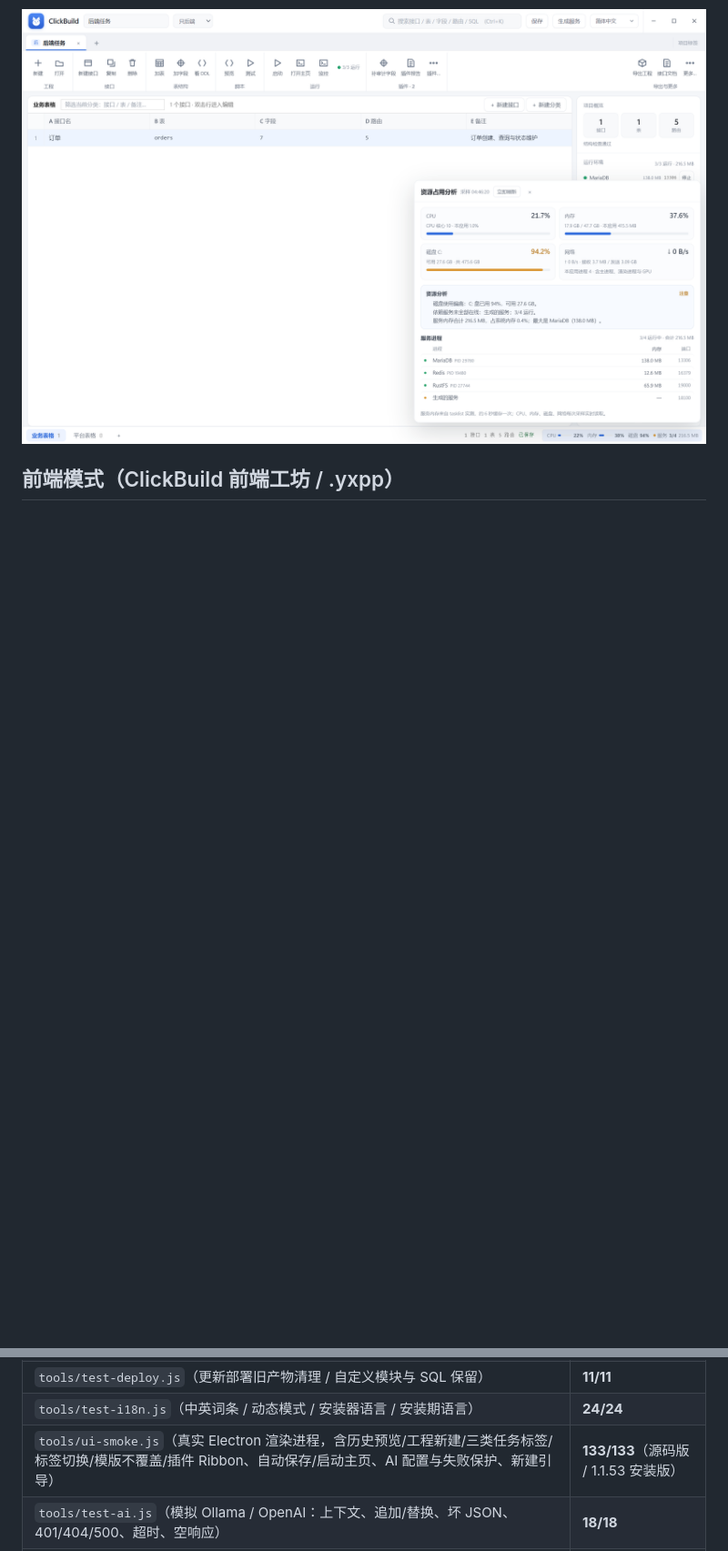
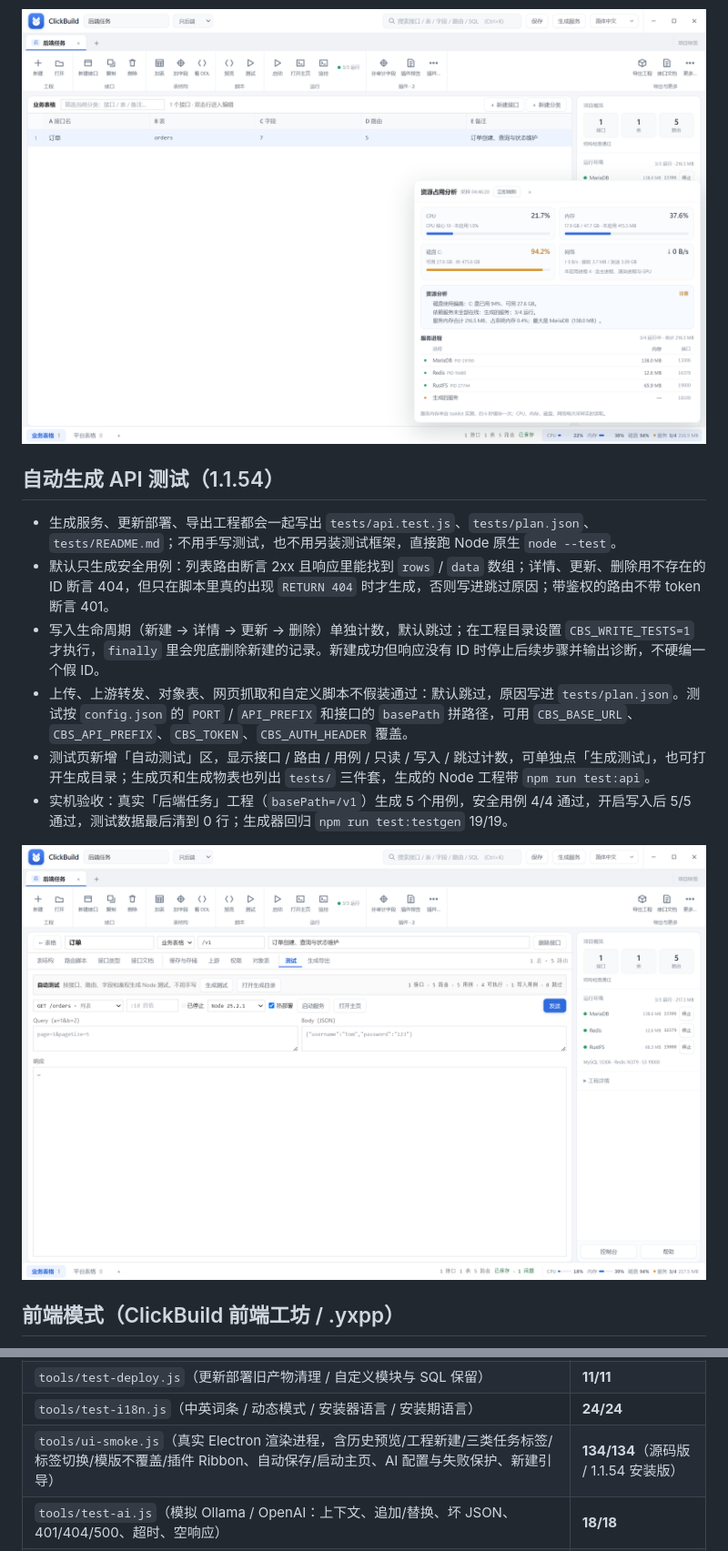
Before and after one commit to yxpil/ClickBuildServer, a Markdown page: README.md, 2 parts joined by grey strips. Shown at 91% size. Drawn GitHub-style; pictures changed too: docs/screenshots/ui-testgen.png (added); blank space fills up the shorter version.

```diff
--- a/README.md
+++ b/README.md
@@ -59,6 +59,17 @@
 
 ![底部资源占用分析](docs/screenshots/ui-resources.png)
 
+## 自动生成 API 测试（1.1.54）
+
+- 生成服务、更新部署、导出工程都会一起写出 `tests/api.test.js`、`tests/plan.json`、`tests/README.md`；不用手写测试，也不用另装测试框架，直接跑 Node 原生 `node --test`。
+- 默认只生成安全用例：列表路由断言 2xx 且响应里能找到 `rows` / `data` 数组；详情、更新、删除用不存在的 ID 断言 404，但只在脚本里真的出现 `RETURN 404` 时才生成，否则写进跳过原因；带鉴权的路由不带 token 断言 401。
+- 写入生命周期（新建 → 详情 → 更新 → 删除）单独计数，默认跳过；在工程目录设置 `CBS_WRITE_TESTS=1` 才执行，`finally` 里会兜底删除新建的记录。新建成功但响应没有 ID 时停止后续步骤并输出诊断，不硬编一个假 ID。
+- 上传、上游转发、对象表、网页抓取和自定义脚本不假装通过：默认跳过，原因写进 `tests/plan.json`。测试按 `config.json` 的 `PORT` / `API_PREFIX` 和接口的 `basePath` 拼路径，可用 `CBS_BASE_URL`、`CBS_API_PREFIX`、`CBS_TOKEN`、`CBS_AUTH_HEADER` 覆盖。
+- 测试页新增「自动测试」区，显示接口 / 路由 / 用例 / 只读 / 写入 / 跳过计数，可单独点「生成测试」，也可打开生成目录；生成页和生成物表也列出 `tests/` 三件套，生成的 Node 工程带 `npm run test:api`。
+- 实机验收：真实「后端任务」工程（`basePath=/v1`）生成 5 个用例，安全用例 4/4 通过，开启写入后 5/5 通过，测试数据最后清到 0 行；生成器回归 `npm run test:testgen` 19/19。
+
+![测试页自动生成](docs/screenshots/ui-testgen.png)
+
 ## 前端模式（ClickBuild 前端工坊 / .yxpp）
 
 页眉的「接口 / 前端」切换进入内置前端工坊（`renderer/studio.html`，基于官网最新编辑器内核，但外壳、入口与数据语义已改为 ClickBuild 桌面端原生工作台：单条工程顶栏、当前工程上下文、本机资产与本机 `.yxpp` 操作）。
@@ -402,7 +414,7 @@ npm run dist       # 发布安装包
 | `tools/test-history.js`（历史索引 / 缺失文件 / 复制 / 删除） | **11/11** |
 | `tools/test-deploy.js`（更新部署旧产物清理 / 自定义模块与 SQL 保留） | **11/11** |
 | `tools/test-i18n.js`（中英词条 / 动态模式 / 安装器语言 / 安装期语言） | **24/24** |
-| `tools/ui-smoke.js`（真实 Electron 渲染进程，含历史预览/工程新建/三类任务标签/标签切换/模版不覆盖/插件 Ribbon、自动保存/启动主页、AI 配置与失败保护、新建引导） | **133/133**（源码版 / 1.1.53 安装版） |
+| `tools/ui-smoke.js`（真实 Electron 渲染进程，含历史预览/工程新建/三类任务标签/标签切换/模版不覆盖/插件 Ribbon、自动保存/启动主页、AI 配置与失败保护、新建引导） | **134/134**（源码版 / 1.1.54 安装版） |
 | `tools/test-ai.js`（模拟 Ollama / OpenAI：上下文、追加/替换、坏 JSON、401/404/500、超时、空响应） | **18/18** |
 | `tools/test-ai-ollama.js` + `tools/test-ai-ui.js`（本机 Ollama `qwen3.8:27b` 真实生成与 UI 追加） | **通过**（48.8s / 46.7s） |
 | `tools/test-pack.js`（.yxpn 打包回读 / 复制编号 / AI / OpenAPI） | **19/19** |
```
Also changed, not shown: other parts of README.md (+4 -3 lines), 10 other files.
